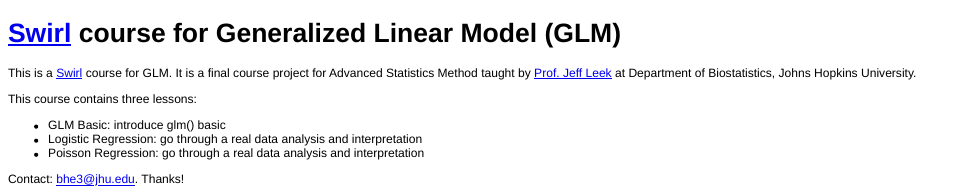
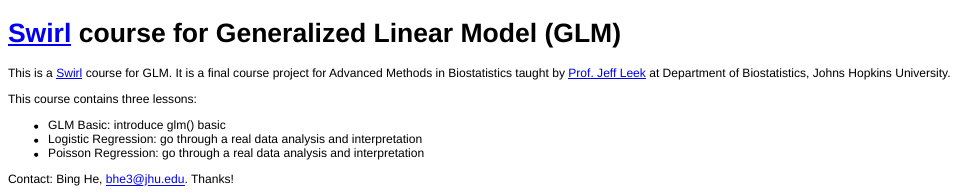
Before and after one commit to HeBing/Swirl_GLM, an R Markdown document (README.rmd): the page in a window 1100 px wide, from its top. The pictures show the output file README.html that the author committed with the source, opened offline.

Commit message:
modified README

```diff
--- a/README.rmd
+++ b/README.rmd
@@ -1,10 +1,10 @@
 [Swirl](http://swirlstats.com/) course for Generalized Linear Model (GLM)
 =========================================================================
-This is a [Swirl](http://swirlstats.com/) course for GLM. It is a final course project for Advanced Statistics Method taught by [Prof. Jeff Leek](http://www.biostat.jhsph.edu/~jleek/) at Department of Biostatistics, Johns Hopkins University.
+This is a [Swirl](http://swirlstats.com/) course for GLM. It is a final course project for Advanced Methods in Biostatistics taught by [Prof. Jeff Leek](http://www.biostat.jhsph.edu/~jleek/) at Department of Biostatistics, Johns Hopkins University.
 
 This course contains three lessons:
 * GLM Basic: introduce glm() basic
 * Logistic Regression: go through a real data analysis and interpretation
 * Poisson Regression: go through a real data analysis and interpretation
 
-Contact: bhe3@jhu.edu. Thanks!
+Contact: Bing He, bhe3@jhu.edu. Thanks!
```
Also changed, not shown: README.html, README.md.
